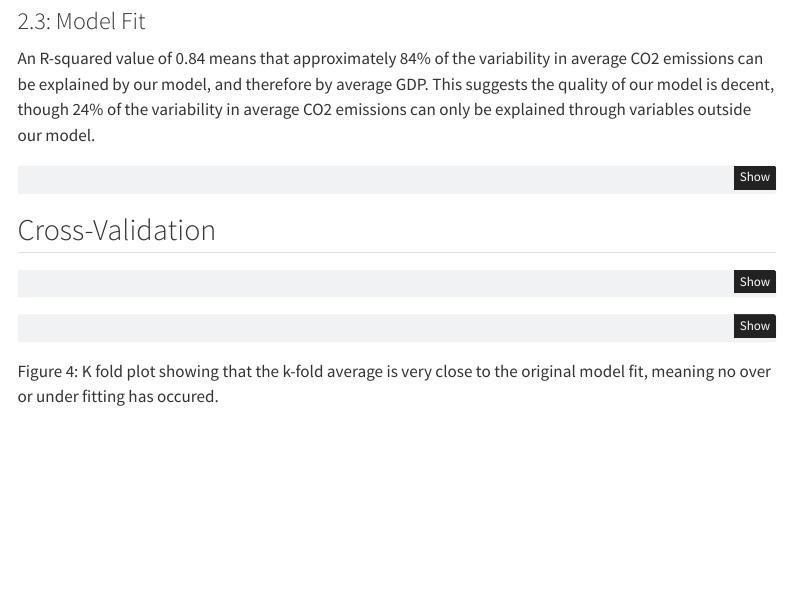
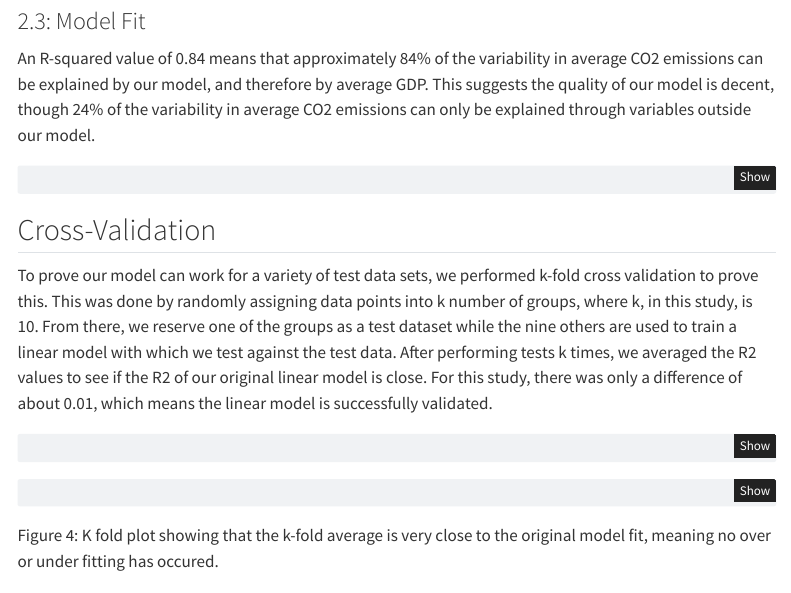
Before and after one commit to Anamooz/stat331-group-project, a Quarto document (finalProject.qmd): the page in a window 1100 px wide, from 1960 px down. Rendered offline with R 4.5, knitr and Pandoc in place of Quarto, with nearby package versions; the code chunks are not run, so their results and figures are left out; menus at the side of the page are left out.

Commit message:
hhhhhhhhhhhhhhhhhhh

````diff
--- a/finalProject.qmd
+++ b/finalProject.qmd
@@ -327,6 +327,7 @@ aug |>
 ```
 
 ## Cross-Validation
+To prove our model can work for a variety of test data sets, we performed k-fold cross validation to prove this. This was done by randomly assigning data points into k number of groups, where k, in this study, is 10. From there, we reserve one of the groups as a test dataset while the nine others are used to train a linear model with which we test against the test data. After performing tests k times, we averaged the R2 values to see if the R2 of our original linear model is close. For this study, there was only a difference of about 0.01, which means the linear model is successfully validated.
 
 ```{r}
 
````
